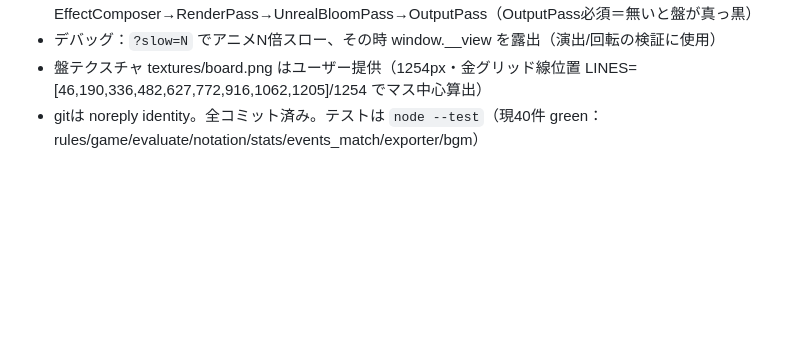
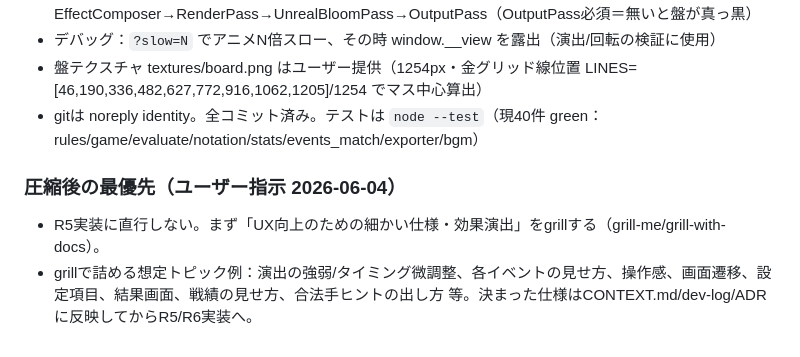
Before and after one commit to Q-ga/reversi, a Markdown page: dev-log.md, the part around the change. Drawn GitHub-style; blank space fills up the shorter version.

Commit message:
docs: 圧縮後はUX/演出のgrillを最優先する方針を再開メモに追記

```diff
--- a/dev-log.md
+++ b/dev-log.md
@@ -215,3 +215,7 @@ DSP合成方針（R3）：低音ブラス様（鋸波＋ローパス）でG mino
 - デバッグ：`?slow=N` でアニメN倍スロー、その時 window.__view を露出（演出/回転の検証に使用）
 - 盤テクスチャ textures/board.png はユーザー提供（1254px・金グリッド線位置 LINES=[46,190,336,482,627,772,916,1062,1205]/1254 でマス中心算出）
 - gitは noreply identity。全コミット済み。テストは `node --test`（現40件 green：rules/game/evaluate/notation/stats/events_match/exporter/bgm）
+
+### 圧縮後の最優先（ユーザー指示 2026-06-04）
+- R5実装に直行しない。まず「UX向上のための細かい仕様・効果演出」をgrillする（grill-me/grill-with-docs）。
+- grillで詰める想定トピック例：演出の強弱/タイミング微調整、各イベントの見せ方、操作感、画面遷移、設定項目、結果画面、戦績の見せ方、合法手ヒントの出し方 等。決まった仕様はCONTEXT.md/dev-log/ADRに反映してからR5/R6実装へ。
```
